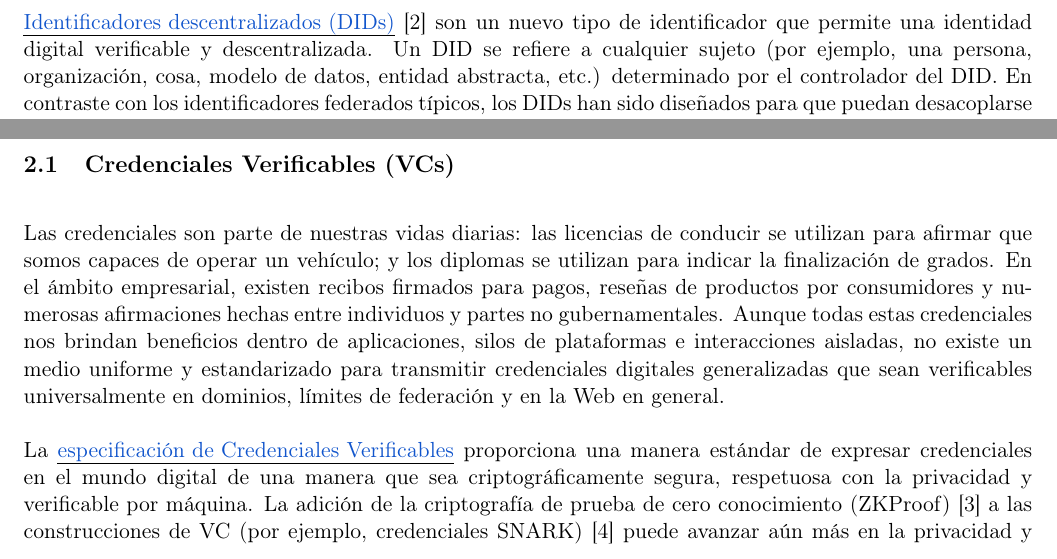
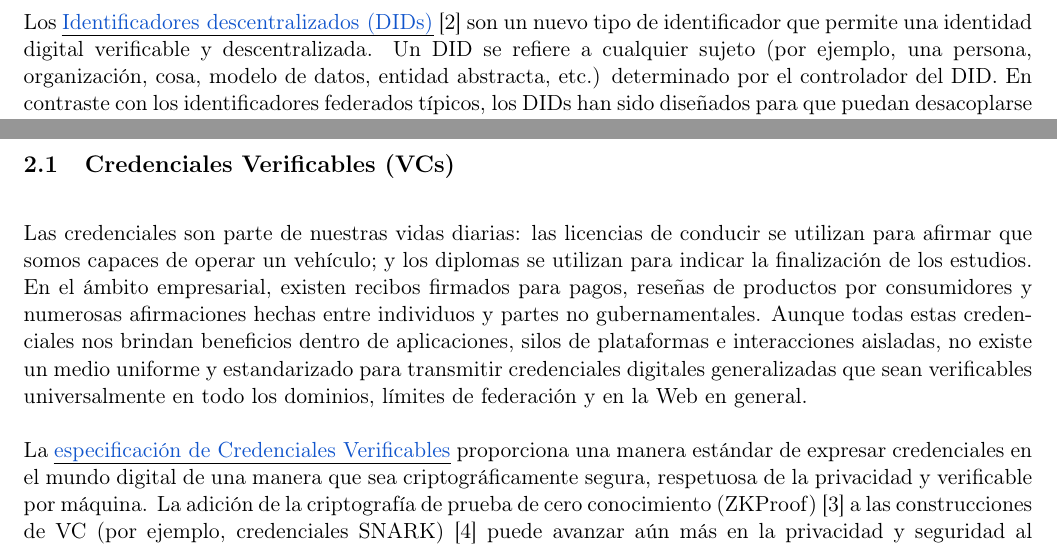
Before and after one commit to TheDecentralizedVeteran/tbDEX_Spanish, a LaTeX document (spanish_whitepaper.tex): two parts of page 3 of 17, joined at a grey line, cut so that both start at the same text. Compiled offline with pdfLaTeX.

Commit message:
Update spanish_whitepaper.tex
proofreading Spanish

```diff
--- a/spanish_whitepaper.tex
+++ b/spanish_whitepaper.tex
@@ -79,7 +79,7 @@ La naturaleza de esta relación de confianza nunca será universal: diferentes j
 {\LARGE  \\ Identificadores Descentralizados (DIDs)}
 
 \vspace{1\baselineskip}
-\href{https://www.w3.org/TR/did-core}{\uline{\textcolor[HTML]{1155CC}{Identificadores descentralizados (DIDs)}}} [2] son un nuevo tipo de identificador que permite una identidad digital verificable y descentralizada. Un DID se refiere a cualquier sujeto (por ejemplo, una persona, organización, cosa, modelo de datos, entidad abstracta, etc.) determinado por el controlador del DID. En contraste con los identificadores federados típicos, los DIDs han sido diseñados para que puedan desacoplarse de los registros centralizados, los proveedores de identidad y autoridades de certificación. Específicamente, mientras que otras partes pueden ser utilizadas para ayudar a habilitar el descubrimiento de información relacionada con un DID, el diseño permite al propietario de un DID probar el control sobre él sin requerir permiso de ninguna otra parte. Los DIDs son Identificadores de Recursos Uniformes (URIs) que asocian un sujeto DID con un documento DID, permitiendo interacciones confiables asociadas con ese sujeto.
+Los \href{https://www.w3.org/TR/did-core}{\uline{\textcolor[HTML]{1155CC}{Identificadores descentralizados (DIDs)}}} [2] son un nuevo tipo de identificador que permite una identidad digital verificable y descentralizada. Un DID se refiere a cualquier sujeto (por ejemplo, una persona, organización, cosa, modelo de datos, entidad abstracta, etc.) determinado por el controlador del DID. En contraste con los identificadores federados típicos, los DIDs han sido diseñados para que puedan desacoplarse de los registros centralizados, los proveedores de identidad y autoridades de certificación. Específicamente, mientras que otras partes pueden ser utilizadas para ayudar a habilitar el descubrimiento de información relacionada con un DID, el diseño permite al propietario de un DID probar el control sobre él sin requerir permiso de ninguna otra parte. Los DIDs son Identificadores de Recursos Uniformes (URIs) que asocian un sujeto DID con un documento DID, permitiendo interacciones confiables asociadas con ese sujeto.
 
 \vspace{1\baselineskip}
 Los DIDs están vinculados a Documentos DID, un archivo de metadatos que contiene dos elementos de datos principales: \\
@@ -106,10 +106,10 @@ Los DIDs están vinculados a Documentos DID, un archivo de metadatos que contien
 \subsection{Credenciales Verificables (VCs)}
 
 \vspace{1\baselineskip}
-Las credenciales son parte de nuestras vidas diarias: las licencias de conducir se utilizan para afirmar que somos capaces de operar un vehículo; y los diplomas se utilizan para indicar la finalización de grados. En el ámbito empresarial, existen recibos firmados para pagos, reseñas de productos por consumidores y numerosas afirmaciones hechas entre individuos y partes no gubernamentales. Aunque todas estas credenciales nos brindan beneficios dentro de aplicaciones, silos de plataformas e interacciones aisladas, no existe un medio uniforme y estandarizado para transmitir credenciales digitales generalizadas que sean verificables universalmente en dominios, límites de federación y en la Web en general.
+Las credenciales son parte de nuestras vidas diarias: las licencias de conducir se utilizan para afirmar que somos capaces de operar un vehículo; y los diplomas se utilizan para indicar la finalización de los estudios. En el ámbito empresarial, existen recibos firmados para pagos, reseñas de productos por consumidores y numerosas afirmaciones hechas entre individuos y partes no gubernamentales. Aunque todas estas credenciales nos brindan beneficios dentro de aplicaciones, silos de plataformas e interacciones aisladas, no existe un medio uniforme y estandarizado para transmitir credenciales digitales generalizadas que sean verificables universalmente en todo los dominios, límites de federación y en la Web en general.
 
 \vspace{1\baselineskip}
-La \href{https://www.w3.org/TR/vc-data-model/}{\uline{\textcolor[HTML]{1155CC}{especificación de Credenciales Verificables}}} proporciona una manera estándar de expresar credenciales en el mundo digital de una manera que sea criptográficamente segura, respetuosa con la privacidad y verificable por máquina. La adición de la criptografía de prueba de cero conocimiento (ZKProof) [3] a las construcciones de VC (por ejemplo, credenciales SNARK) [4] puede avanzar aún más en la privacidad y seguridad al prevenir la vinculabilidad entre divulgaciones, reducir la cantidad de datos divulgados y, en algunos casos, eliminar la necesidad de exponer valores de datos en bruto.
+La \href{https://www.w3.org/TR/vc-data-model/}{\uline{\textcolor[HTML]{1155CC}{especificación de Credenciales Verificables}}} proporciona una manera estándar de expresar credenciales en el mundo digital de una manera que sea criptográficamente segura, respetuosa de la privacidad y verificable por máquina. La adición de la criptografía de prueba de cero conocimiento (ZKProof) [3] a las construcciones de VC (por ejemplo, credenciales SNARK) [4] puede avanzar aún más en la privacidad y seguridad al prevenir la vinculabilidad entre divulgaciones, reducir la cantidad de datos divulgados y, en algunos casos, eliminar la necesidad de exponer valores de datos en bruto.
 
 \vspace{1\baselineskip}
 \subsection{Nodos Web Descentralizados}
```
